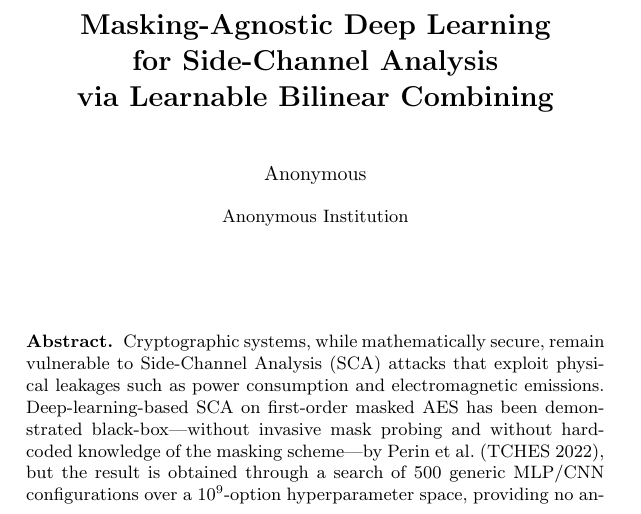
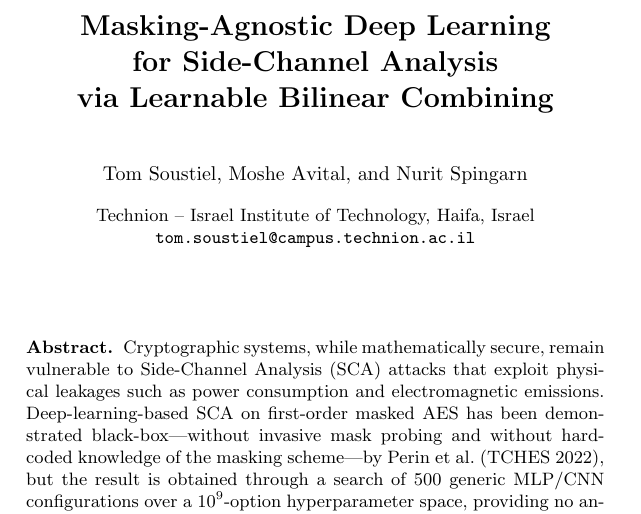
Before and after one commit to tom9798/BlackBox_DLSCA, a LaTeX paper (PAPER/paper/cascade_2027/main.tex): part of page 1 of 28, cut so that both start at the same text. Compiled offline with pdfLaTeX.

Commit message:
switched to real author block to see how it looks

```diff
--- a/PAPER/paper/cascade_2027/main.tex
+++ b/PAPER/paper/cascade_2027/main.tex
@@ -36,17 +36,17 @@
 \titlerunning{Masking-Agnostic DL-SCA via Bilinear Combining}
 
 % ── Anonymous submission for blind review ──────────────────────
-\author{Anonymous}
-\authorrunning{Anonymous}
-\institute{Anonymous Institution}
+%\author{Anonymous}
+%\authorrunning{Anonymous}
+%\institute{Anonymous Institution}
 
 % ── Uncomment for camera-ready version ─────────────────────────
-% \author{Tom~Soustiel \and
-%         Moshe~Avital \and
-%         Nurit~Spingarn}
-% \authorrunning{T.~Soustiel, M.~Avital, N.~Spingarn}
-% \institute{Technion -- Israel Institute of Technology, Haifa, Israel\\
-% \email{tom.soustiel@campus.technion.ac.il}}
+ \author{Tom~Soustiel \and
+         Moshe~Avital \and
+         Nurit~Spingarn}
+ \authorrunning{T.~Soustiel, M.~Avital, N.~Spingarn}
+ \institute{Technion -- Israel Institute of Technology, Haifa, Israel\\
+ \email{tom.soustiel@campus.technion.ac.il}}
 
 \begin{document}
 
```
Also changed, not shown: PAPER/paper/cascade_2027/main.pdf.
